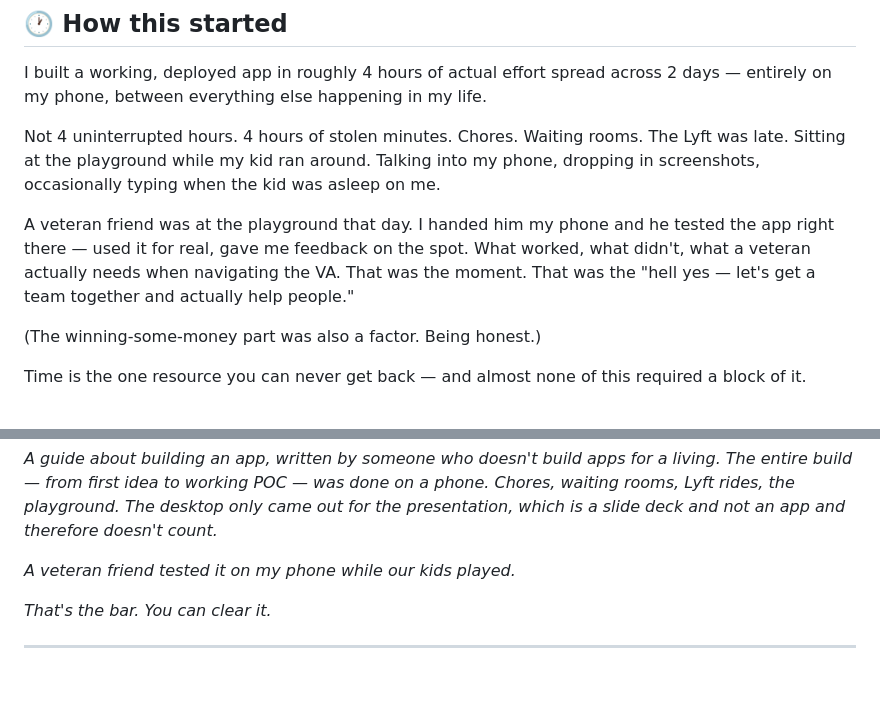
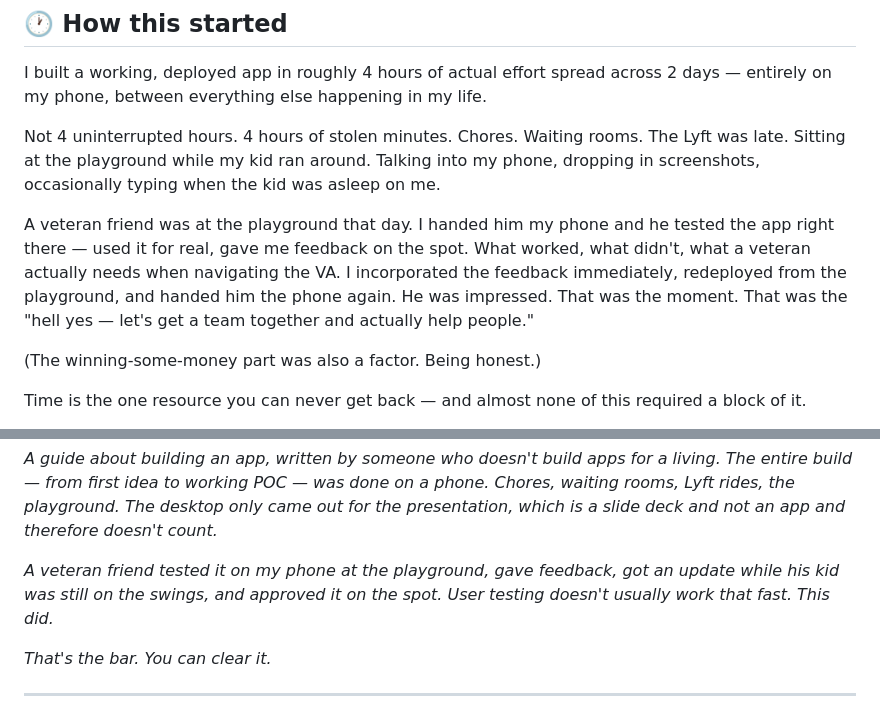
Before and after one commit to akaseahawk/VetAssist-Wilcore-IC-2026, a Markdown page: BUILD_YOUR_OWN.md, 2 parts joined by grey strips. Drawn GitHub-style; blank space fills up the shorter version.

Commit message:
docs: expand vet friend playground moment — feedback loop, redeploy, footer joke

```diff
--- a/BUILD_YOUR_OWN.md
+++ b/BUILD_YOUR_OWN.md
@@ -72,7 +72,7 @@ I built a working, deployed app in roughly 4 hours of actual effort spread acros
 
 Not 4 uninterrupted hours. 4 hours of stolen minutes. Chores. Waiting rooms. The Lyft was late. Sitting at the playground while my kid ran around. Talking into my phone, dropping in screenshots, occasionally typing when the kid was asleep on me.
 
-A veteran friend was at the playground that day. I handed him my phone and he tested the app right there — used it for real, gave me feedback on the spot. What worked, what didn't, what a veteran actually needs when navigating the VA. That was the moment. That was the "hell yes — let's get a team together and actually help people."
+A veteran friend was at the playground that day. I handed him my phone and he tested the app right there — used it for real, gave me feedback on the spot. What worked, what didn't, what a veteran actually needs when navigating the VA. I incorporated the feedback immediately, redeployed from the playground, and handed him the phone again. He was impressed. That was the moment. That was the "hell yes — let's get a team together and actually help people."
 
 (The winning-some-money part was also a factor. Being honest.)
 
@@ -350,7 +350,7 @@ Questions or want to talk through your idea? Reach out directly.
 
 *A guide about building an app, written by someone who doesn't build apps for a living. The entire build — from first idea to working POC — was done on a phone. Chores, waiting rooms, Lyft rides, the playground. The desktop only came out for the presentation, which is a slide deck and not an app and therefore doesn't count.*
 
-*A veteran friend tested it on my phone while our kids played.*
+*A veteran friend tested it on my phone at the playground, gave feedback, got an update while his kid was still on the swings, and approved it on the spot. User testing doesn't usually work that fast. This did.*
 
 *That's the bar. You can clear it.*
 
```
